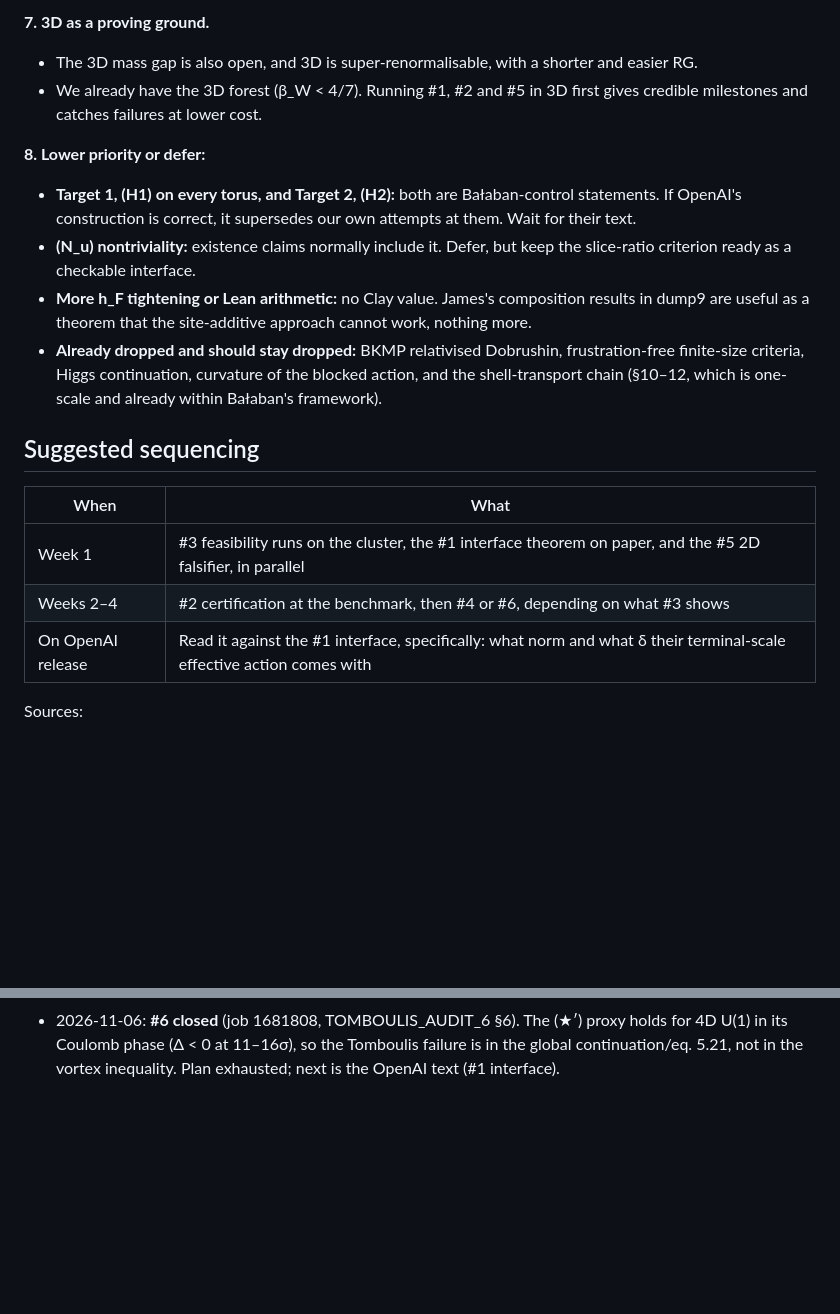
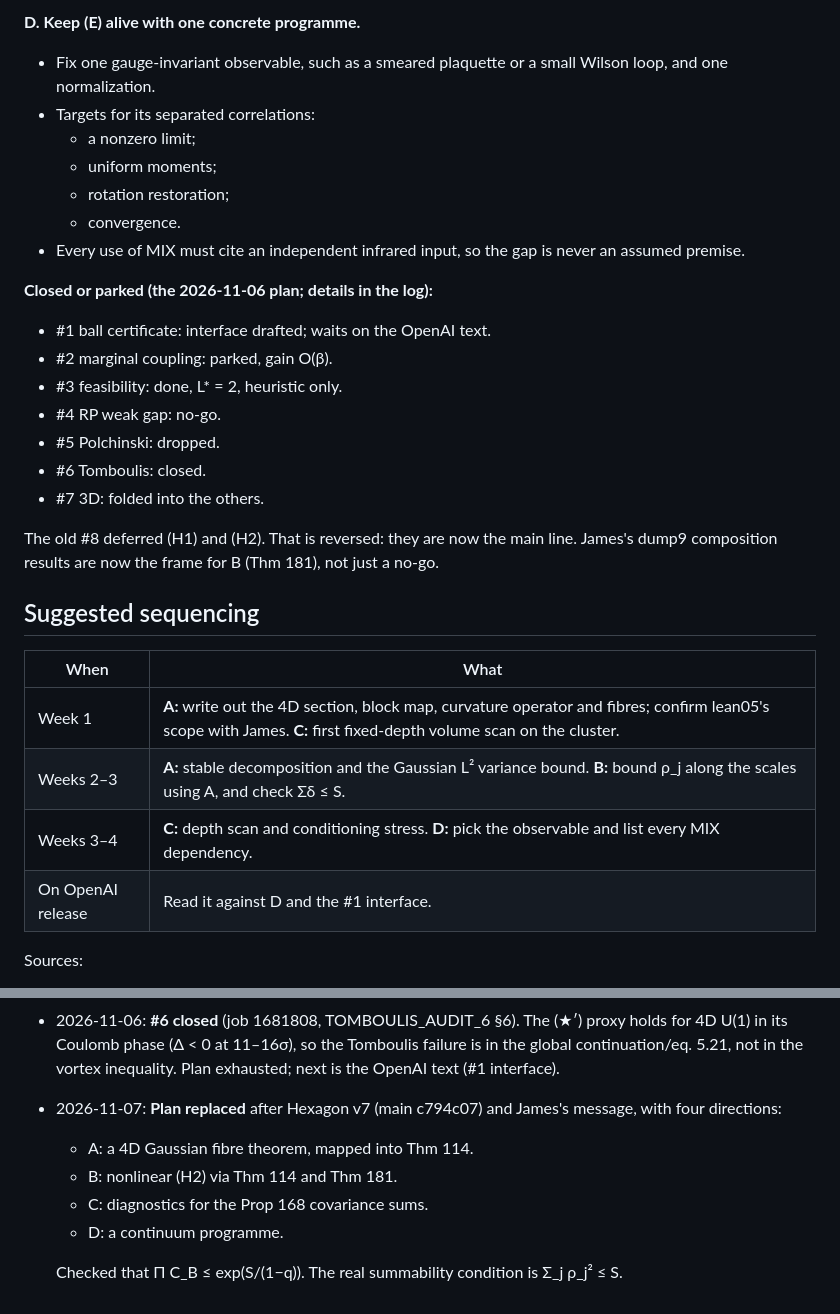
Before and after one commit to creelie/4Y-M, a Markdown page: strong-coupling/CLAY_NEXT_DIRECTIONS.md, 2 parts joined by grey strips. Drawn GitHub-style; blank space fills up the shorter version.

Commit message:
Update directions after Hexagon v7 and James's advice
Co-Authored-By: Claude Opus 5.5 <noreply@anthropic.com>

```diff
--- a/strong-coupling/CLAY_NEXT_DIRECTIONS.md
+++ b/strong-coupling/CLAY_NEXT_DIRECTIONS.md
@@ -42,21 +53,32 @@ Our own §10.6 and §11 notes have already reached the main point. **Every route
 
-**7. 3D as a proving ground.**
-- The 3D mass gap is also open, and 3D is super-renormalisable, with a shorter and easier RG.
-- We already have the 3D forest (β_W < 4/7). Running #1, #2 and #5 in 3D first gives credible milestones and catches failures at lower cost.
+**D. Keep (E) alive with one concrete programme.**
+- Fix one gauge-invariant observable, such as a smeared plaquette or a small Wilson loop, and one normalization.
+- Targets for its separated correlations:
+  - a nonzero limit;
+  - uniform moments;
+  - rotation restoration;
+  - convergence.
+- Every use of MIX must cite an independent infrared input, so the gap is never an assumed premise.
 
-**8. Lower priority or defer:**
-- **Target 1, (H1) on every torus, and Target 2, (H2):** both are Bałaban-control statements. If OpenAI's construction is correct, it supersedes our own attempts at them. Wait for their text.
-- **(N_u) nontriviality:** existence claims normally include it. Defer, but keep the slice-ratio criterion ready as a checkable interface.
-- **More h_F tightening or Lean arithmetic:** no Clay value. James's composition results in dump9 are useful as a theorem that the site-additive approach cannot work, nothing more.
-- **Already dropped and should stay dropped:** BKMP relativised Dobrushin, frustration-free finite-size criteria, Higgs continuation, curvature of the blocked action, and the shell-transport chain (§10–12, which is one-scale and already within Bałaban's framework).
+**Closed or parked (the 2026-11-06 plan; details in the log):**
+- #1 ball certificate: interface drafted; waits on the OpenAI text.
+- #2 marginal coupling: parked, gain O(β).
+- #3 feasibility: done, L* = 2, heuristic only.
+- #4 RP weak gap: no-go.
+- #5 Polchinski: dropped.
+- #6 Tomboulis: closed.
+- #7 3D: folded into the others.
+
+The old #8 deferred (H1) and (H2). That is reversed: they are now the main line. James's dump9 composition results are now the frame for B (Thm 181), not just a no-go.
 
 ## Suggested sequencing
 
 | When | What |
 |---|---|
-| Week 1 | #3 feasibility runs on the cluster, the #1 interface theorem on paper, and the #5 2D falsifier, in parallel |
-| Weeks 2–4 | #2 certification at the benchmark, then #4 or #6, depending on what #3 shows |
-| On OpenAI release | Read it against the #1 interface, specifically: what norm and what δ their terminal-scale effective action comes with |
+| Week 1 | **A:** write out the 4D section, block map, curvature operator and fibres; confirm lean05's scope with James. **C:** first fixed-depth volume scan on the cluster. |
+| Weeks 2–3 | **A:** stable decomposition and the Gaussian L² variance bound. **B:** bound ρ_j along the scales using A, and check Σδ ≤ S. |
+| Weeks 3–4 | **C:** depth scan and conditioning stress. **D:** pick the observable and list every MIX dependency. |
+| On OpenAI release | Read it against D and the #1 interface. |
 
 Sources:
 - [KITP working-group statement](https://www.kitp.ucsb.edu/sites/default/files/YM_working_group.pdf)
@@ -100,3 +122,10 @@ Sources:
   the OpenAI text (#1 interface) and the optional #6 Monte Carlo test.
 - 2026-11-06: **#6 closed** (job 1681808, TOMBOULIS_AUDIT_6 §6). The (★′) proxy holds for 4D U(1) in its Coulomb phase (Δ < 0 at 11–16σ),
   so the Tomboulis failure is in the global continuation/eq. 5.21, not in the vortex inequality. Plan exhausted; next is the OpenAI text (#1 interface).
+- 2026-11-07: **Plan replaced** after Hexagon v7 (main c794c07) and James's message, with four directions:
+  - A: a 4D Gaussian fibre theorem, mapped into Thm 114.
+  - B: nonlinear (H2) via Thm 114 and Thm 181.
+  - C: diagnostics for the Prop 168 covariance sums.
+  - D: a continuum programme.
+
+  Checked that Π C_B ≤ exp(S/(1−q)). The real summability condition is Σ_j ρ_j² ≤ S.
```
Also changed, not shown: other parts of strong-coupling/CLAY_NEXT_DIRECTIONS.md (+41 -30 lines).
